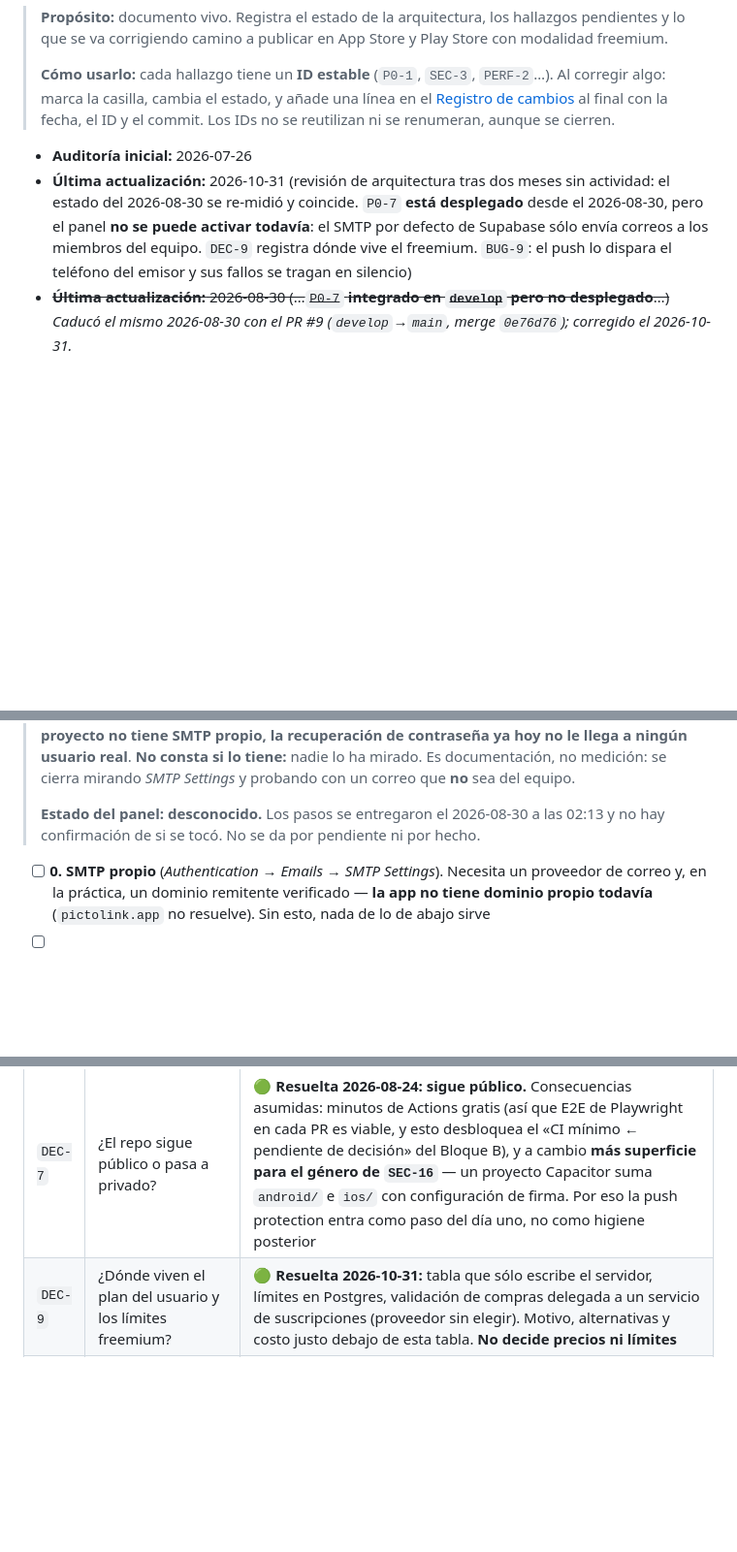
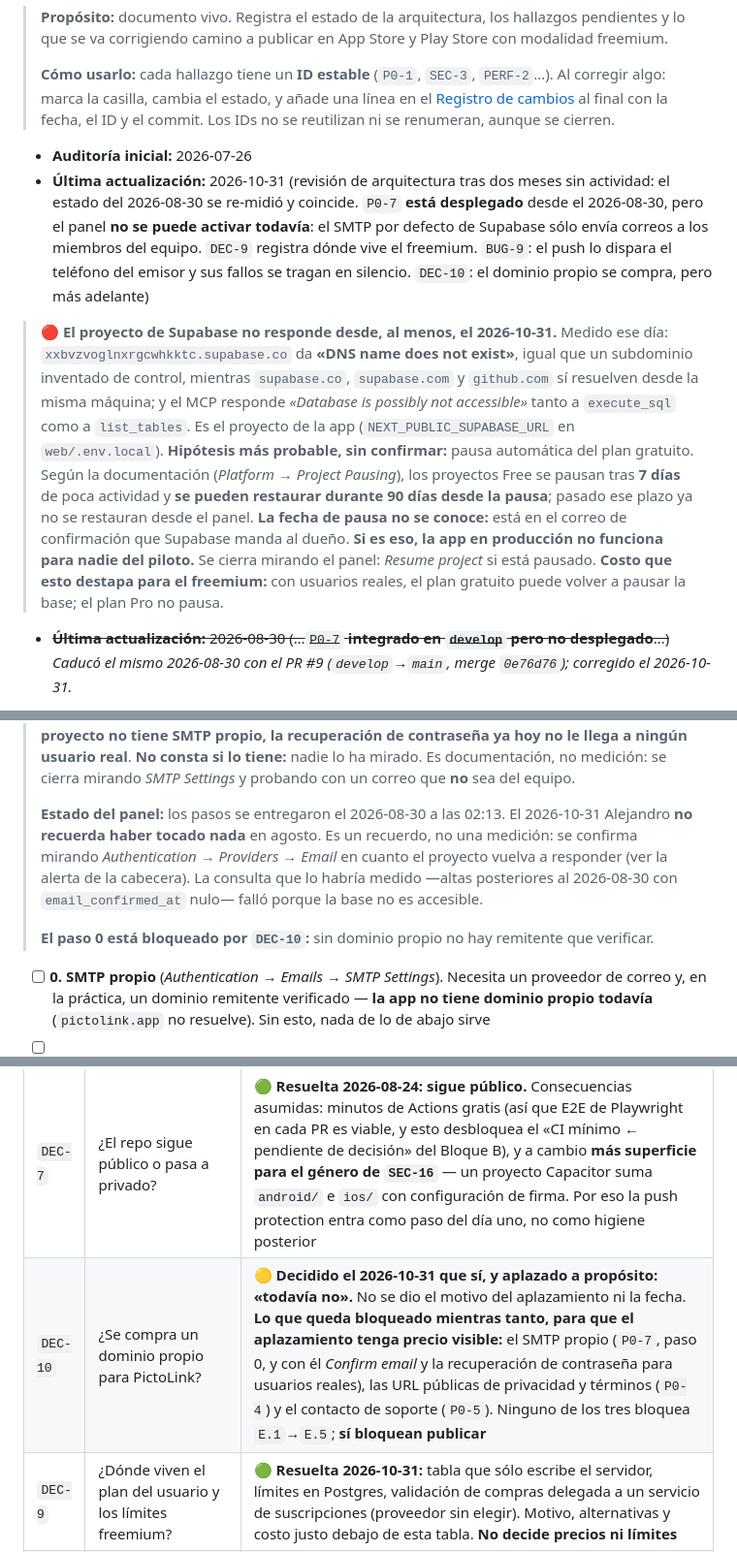
Before and after one commit to Elaris-Digital-Solutions/PictoLink-AppMovil, a Markdown page: ESTADO-DEL-PROYECTO.md, 3 parts joined by grey strips. Shown at 97% size. Rendered like a GitHub page; blank space fills up the shorter version.

Commit message:
docs: Supabase inaccesible, DEC-10 dominio y ramas sin proteccion
El proyecto no resuelve por DNS y el MCP no accede: probable pausa del plan gratuito, restaurable 90 dias desde la pausa. DEC-10 aplaza el dominio y lista lo que bloquea. Panel de agosto: no recordado, sin medir. develop y main sin proteccion; el PR 10 entro antes de su CI.

```diff
--- a/ESTADO-DEL-PROYECTO.md
+++ b/ESTADO-DEL-PROYECTO.md
@@ -10,7 +10,21 @@
 > Los IDs no se reutilizan ni se renumeran, aunque se cierren.
 
 - **Auditoría inicial:** 2026-07-26
-- **Última actualización:** 2026-10-31 (revisión de arquitectura tras dos meses sin actividad: el estado del 2026-08-30 se re-midió y coincide. `P0-7` **está desplegado** desde el 2026-08-30, pero el panel **no se puede activar todavía**: el SMTP por defecto de Supabase sólo envía correos a los miembros del equipo. `DEC-9` registra dónde vive el freemium. `BUG-9`: el push lo dispara el teléfono del emisor y sus fallos se tragan en silencio)
+- **Última actualización:** 2026-10-31 (revisión de arquitectura tras dos meses sin actividad: el estado del 2026-08-30 se re-midió y coincide. `P0-7` **está desplegado** desde el 2026-08-30, pero el panel **no se puede activar todavía**: el SMTP por defecto de Supabase sólo envía correos a los miembros del equipo. `DEC-9` registra dónde vive el freemium. `BUG-9`: el push lo dispara el teléfono del emisor y sus fallos se tragan en silencio. `DEC-10`: el dominio propio se compra, pero más adelante)
+
+> 🔴 **El proyecto de Supabase no responde desde, al menos, el 2026-10-31.** Medido ese día:
+> `xxbvzvoglnxrgcwhkktc.supabase.co` da **«DNS name does not exist»**, igual que un subdominio
+> inventado de control, mientras `supabase.co`, `supabase.com` y `github.com` sí resuelven desde
+> la misma máquina; y el MCP responde *«Database is possibly not accessible»* tanto a
+> `execute_sql` como a `list_tables`. Es el proyecto de la app (`NEXT_PUBLIC_SUPABASE_URL` en
+> `web/.env.local`). **Hipótesis más probable, sin confirmar:** pausa automática del plan
+> gratuito. Según la documentación (*Platform → Project Pausing*), los proyectos Free se pausan
+> tras **7 días** de poca actividad y **se pueden restaurar durante 90 días desde la pausa**;
+> pasado ese plazo ya no se restauran desde el panel. **La fecha de pausa no se conoce:** está en
+> el correo de confirmación que Supabase manda al dueño. **Si es eso, la app en producción no
+> funciona para nadie del piloto.** Se cierra mirando el panel: *Resume project* si está pausado.
+> **Costo que esto destapa para el freemium:** con usuarios reales, el plan gratuito puede volver
+> a pausar la base; el plan Pro no pausa.
 - ~~**Última actualización:** 2026-08-30 (…`P0-7` **integrado en `develop` pero no desplegado**…)~~ *Caducó el mismo 2026-08-30 con el PR #9 (`develop`→`main`, merge `0e76d76`); corregido el 2026-10-31.*
 
 > **Restricción de planificación (decidida 2026-07-27):** no hay fecha límite del proyecto.
@@ -327,8 +341,13 @@ tiene vuelta atrás para los usuarios:
 > usuario real**. **No consta si lo tiene:** nadie lo ha mirado. Es documentación, no medición: se
 > cierra mirando *SMTP Settings* y probando con un correo que **no** sea del equipo.
 >
-> **Estado del panel: desconocido.** Los pasos se entregaron el 2026-08-30 a las 02:13 y no hay
-> confirmación de si se tocó. No se da por pendiente ni por hecho.
+> **Estado del panel:** los pasos se entregaron el 2026-08-30 a las 02:13. El 2026-10-31 Alejandro
+> **no recuerda haber tocado nada** en agosto. Es un recuerdo, no una medición: se confirma mirando
+> *Authentication → Providers → Email* en cuanto el proyecto vuelva a responder (ver la alerta de
+> la cabecera). La consulta que lo habría medido —altas posteriores al 2026-08-30 con
+> `email_confirmed_at` nulo— falló porque la base no es accesible.
+>
+> **El paso 0 está bloqueado por `DEC-10`:** sin dominio propio no hay remitente que verificar.
 
 - [ ] **0. SMTP propio** (*Authentication → Emails → SMTP Settings*). Necesita un proveedor de
       correo y, en la práctica, un dominio remitente verificado — **la app no tiene dominio
@@ -714,6 +733,7 @@ de CSS suele quedar en 100–250 ms; nativo baja de 50 ms.
 | `DEC-5` | ¿El Bloque A se cierra antes del port, o se corre expuesto durante el port? | 🟢 **Resuelta 2026-08-24: partido.** `SEC-1`, `SEC-2` y `P0-7` **antes** — son chicos y viven en `web/`, que se queda después del corte. `PERF-2` **después**, porque toca `lib/store/useChatStore.ts` y ese archivo se muda a `mobile/` en `E.1`: arreglarlo antes es arreglarlo dos veces. **Costo aceptado por delante:** `PERF-2` es egress facturado, así que la decisión tiene un precio que corre mientras dure el port |
 | `DEC-6` | ¿Mac de segunda mano (~400–600 USD, una vez) o build en la nube (Codemagic, 500 min M1/mes gratis)? | ⏳ Pendiente — **no bloquea nada hasta `E.6`**, puede dormir. Lo que cambia: sin Mac no hay Safari Web Inspector y el WebView de iOS se depura a ciegas. ⚠ **No elegir Ionic Appflow: cierra el 2027-12-31** |
 | `DEC-7` | ¿El repo sigue público o pasa a privado? | 🟢 **Resuelta 2026-08-24: sigue público.** Consecuencias asumidas: minutos de Actions gratis (así que E2E de Playwright en cada PR es viable, y esto desbloquea el «CI mínimo ← pendiente de decisión» del Bloque B), y a cambio **más superficie para el género de `SEC-16`** — un proyecto Capacitor suma `android/` e `ios/` con configuración de firma. Por eso la push protection entra como paso del día uno, no como higiene posterior |
+| `DEC-10` | ¿Se compra un dominio propio para PictoLink? | 🟡 **Decidido el 2026-10-31 que sí, y aplazado a propósito: «todavía no».** No se dio el motivo del aplazamiento ni la fecha. **Lo que queda bloqueado mientras tanto, para que el aplazamiento tenga precio visible:** el SMTP propio (`P0-7`, paso 0, y con él *Confirm email* y la recuperación de contraseña para usuarios reales), las URL públicas de privacidad y términos (`P0-4`) y el contacto de soporte (`P0-5`). Ninguno de los tres bloquea `E.1`→`E.5`; **sí bloquean publicar** |
 | `DEC-9` | ¿Dónde viven el plan del usuario y los límites freemium? | 🟢 **Resuelta 2026-10-31:** tabla que sólo escribe el servidor, límites en Postgres, validación de compras delegada a un servicio de suscripciones (proveedor sin elegir). Motivo, alternativas y costo justo debajo de esta tabla. **No decide precios ni límites** |
 | `DEC-8` | ¿`E.0.3` (E2E de Playwright) entra antes del port o después? | 🟢 **Resuelta 2026-08-30: después de `E.1`.** El motivo no es lo que cuesta escribirla: es que **`E.1` saca la SPA de Next y cambia rutas, arranque y estructura**, así que unos E2E escritos ahora apuntarían justo a lo que está por moverse y habría que rehacerlos. **Playwright no está instalado** (medido el 2026-08-28), así que tampoco es «activarlo»: es instalarlo, configurarlo y escribir la suite desde cero, más su control negativo. Lo que ya cubre parte y **sigue dentro del gate**: `test:smoke`, **27 comprobaciones** contra la app corriendo. **Costo aceptado por adelantado:** `E.0` queda abierta con **3 de 4 tareas** durante todo `E.1`, y en ese tramo el port se verifica **sin** E2E — la equivalencia del tablero se comprueba a mano o por unitarios, que es lo que `E.1.1` ya pide. **Alternativa descartada:** escribirla ahora para cerrar `E.0`, descartada porque el trabajo se haría dos veces. **Lo que esta decisión NO dice:** que los E2E sobren — `DEC-7` los dio por viables en cada PR por los minutos gratis del repo público, y eso sigue en pie para después de `E.1` |
 
```
Also changed, not shown: other parts of ESTADO-DEL-PROYECTO.md (+1 -1 lines).
